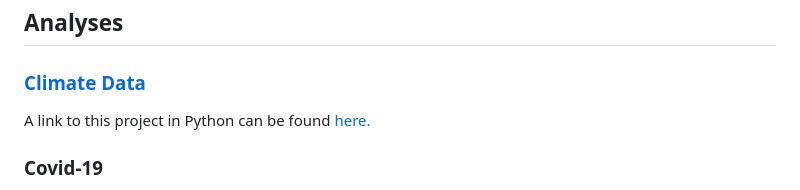
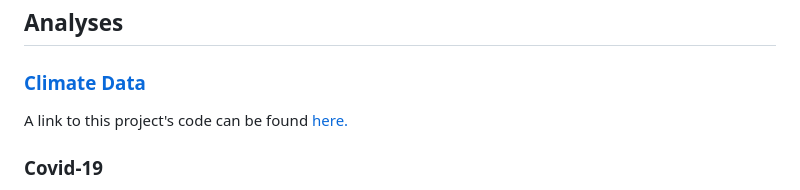
Before and after one commit to augustgoodlund/Completed-Data-Science-Projects, a Markdown page: README.md, the part around one of its changes. Drawn GitHub-style.

```diff
--- a/README.md
+++ b/README.md
@@ -2,7 +2,7 @@
 For my last two weeks at The Tech Academy, I completed a two-week Agile sprint with a small group of my peers, which involved taking and completing tasks to showcase my data science skills. Using Jupyter Notebooks, I analyzed data and then created visualizations for a variety of user stories with Python. These tasks utilized NOAA historical climate data from 1993-1994, Covid-19 case data over 2020-2021, Google Play app store data, and NBA statistics over 1950-2021.
 <h2>Analyses</h2>
 <h3><a href="https://github.com/augustgoodlund/Data-Science-Projects/blob/main/California%20Climate%20Report%20and%20Analysis.pdf">Climate Data</a></h3>
-A link to this project in Python can be found <a href="https://github.com/augustgoodlund/Data-Science-Projects/blob/main/ClimateCalifornia.ipynb">here.</a>
+A link to this project's code can be found <a href="https://github.com/augustgoodlund/Data-Science-Projects/blob/main/ClimateCalifornia.ipynb">here.</a>
 <h3>Covid-19</h3>
 <ul>
   <li><a href="">First user story</a>: Separate Covid-19 case data by country in order to create new dataframes for analysis. Find average new case rate for each country. </li>
```
Also changed, not shown: other parts of README.md (+8 -0 lines).
